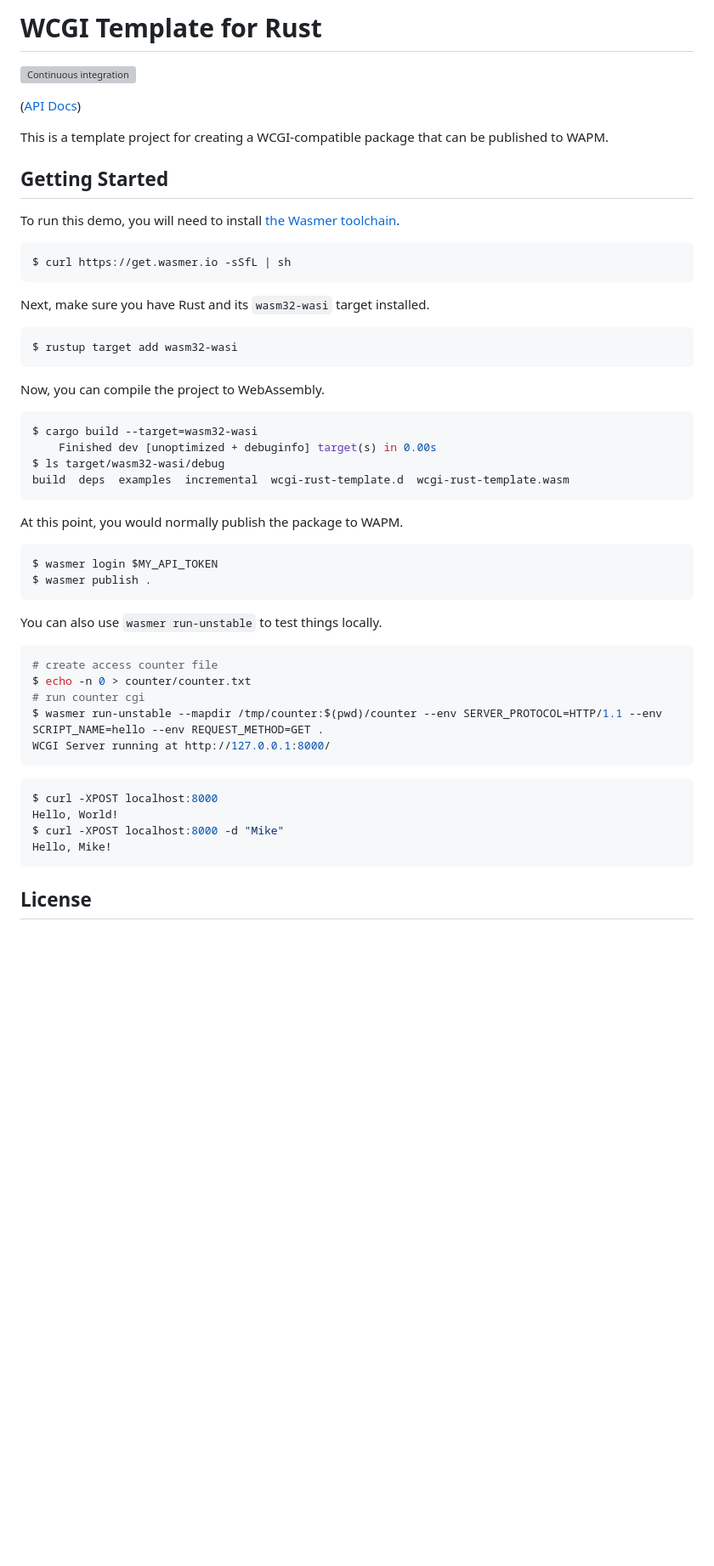
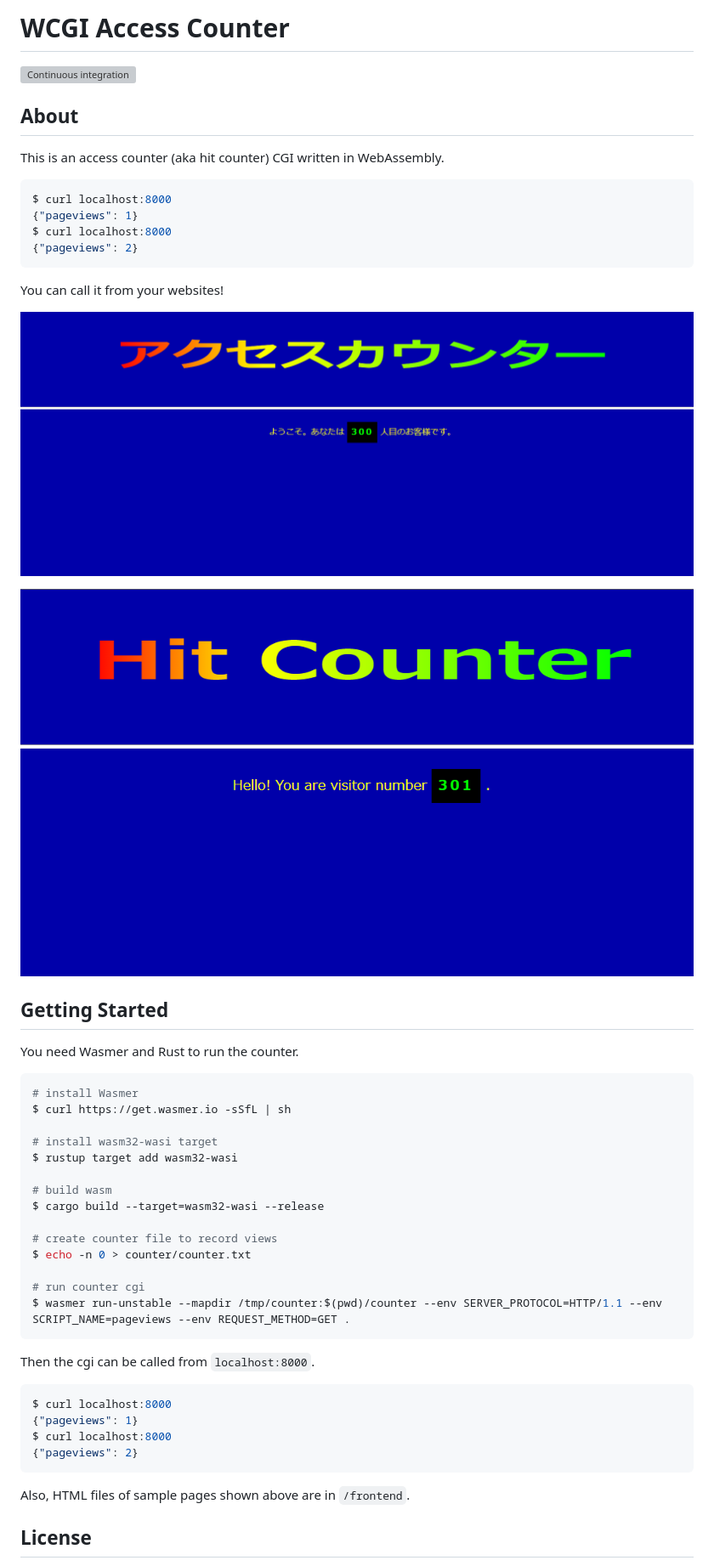
Before and after one commit to Syuparn/wcgi-access-counter, a Markdown page: README.md, the part around the change printed below. Shown: that part at 85% size. Rendered like a GitHub page; pictures changed too: images/pages_en.png (added), images/pages_jp.png (added); blank space fills up the shorter version; grey boxes are pictures that could not be loaded.

````diff
--- a/README.md
+++ b/README.md
@@ -1,58 +1,55 @@
-# WCGI Template for Rust
+# WCGI Access Counter
 
 [![Continuous integration](https://github.com/wasmerio/wcgi-rust-template/workflows/Continuous%20Integration/badge.svg?branch=main)](https://github.com/wasmerio/wcgi-rust-template/actions)
 
-([API Docs][api-docs])
+## About
 
-This is a template project for creating a WCGI-compatible package that can be
-published to WAPM.
+This is an access counter (aka hit counter) CGI written in WebAssembly.
+
+```console
+$ curl localhost:8000
+{"pageviews": 1}
+$ curl localhost:8000
+{"pageviews": 2}
+```
+
+You can call it from your websites!
+
+![website screenshot](images/pages_jp.png)
+
+![website screenshot](images/pages_en.png)
 
 ## Getting Started
 
-To run this demo, you will need to install [the Wasmer toolchain][install].
+You need Wasmer and Rust to run the counter.
 
 ```console
+# install Wasmer
 $ curl https://get.wasmer.io -sSfL | sh
+
+# install wasm32-wasi target
+$ rustup target add wasm32-wasi
+
+# build wasm
+$ cargo build --target=wasm32-wasi --release
+
+# create counter file to record views
+$ echo -n 0 > counter/counter.txt
+
+# run counter cgi
+$ wasmer run-unstable --mapdir /tmp/counter:$(pwd)/counter --env SERVER_PROTOCOL=HTTP/1.1 --env SCRIPT_NAME=pageviews --env REQUEST_METHOD=GET .
 ```
 
-Next, make sure you have Rust and its `wasm32-wasi` target installed.
+Then the cgi can be called from `localhost:8000`.
 
 ```console
-$ rustup target add wasm32-wasi
+$ curl localhost:8000
+{"pageviews": 1}
+$ curl localhost:8000
+{"pageviews": 2}
 ```
 
-Now, you can compile the project to WebAssembly.
-
-```console
-$ cargo build --target=wasm32-wasi
-    Finished dev [unoptimized + debuginfo] target(s) in 0.00s
-$ ls target/wasm32-wasi/debug
-build  deps  examples  incremental  wcgi-rust-template.d  wcgi-rust-template.wasm
-```
-
-At this point, you would normally publish the package to WAPM.
-
-```console
-$ wasmer login $MY_API_TOKEN
-$ wasmer publish .
-```
-
-You can also use `wasmer run-unstable` to test things locally.
-
-```console
-# create access counter file
-$ echo -n 0 > counter/counter.txt
-# run counter cgi
-$ wasmer run-unstable --mapdir /tmp/counter:$(pwd)/counter --env SERVER_PROTOCOL=HTTP/1.1 --env SCRIPT_NAME=hello --env REQUEST_METHOD=GET .
-WCGI Server running at http://127.0.0.1:8000/
-```
-
-```console
-$ curl -XPOST localhost:8000
-Hello, World!
-$ curl -XPOST localhost:8000 -d "Mike"
-Hello, Mike!
-```
+Also, HTML files of sample pages shown above are in `/frontend`.
 
 ## License
 
````
Also changed, not shown: other parts of README.md (+3 -15 lines), 1 other file.
